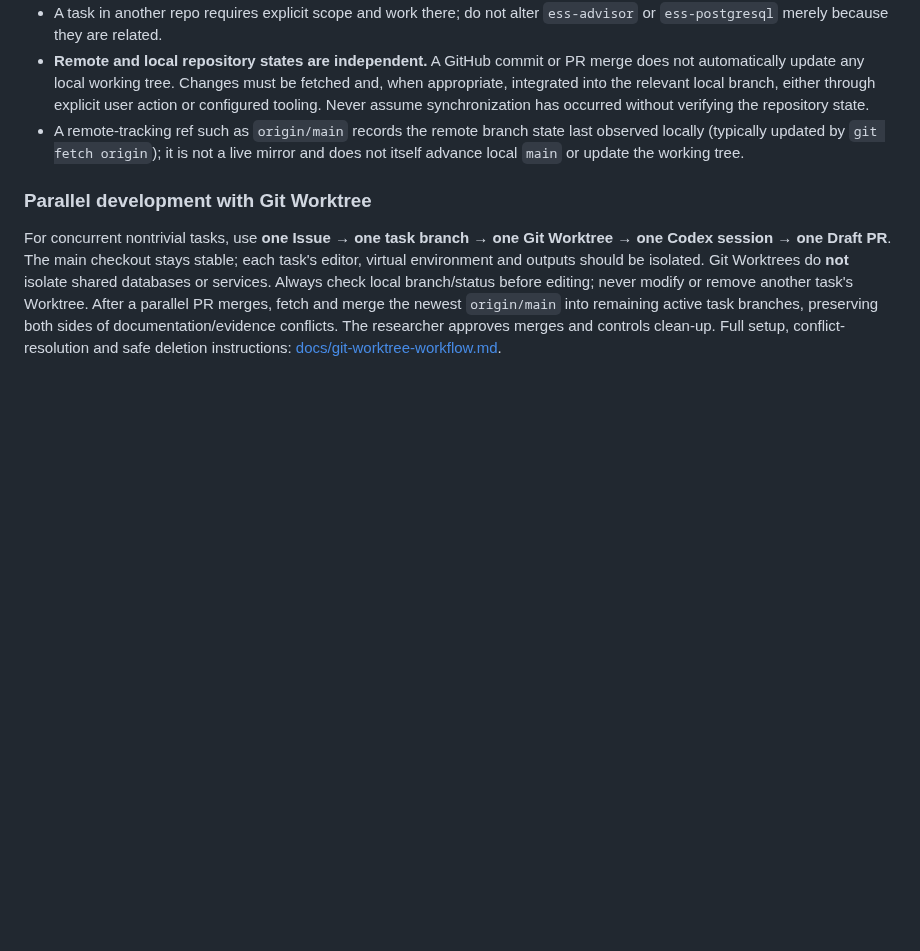
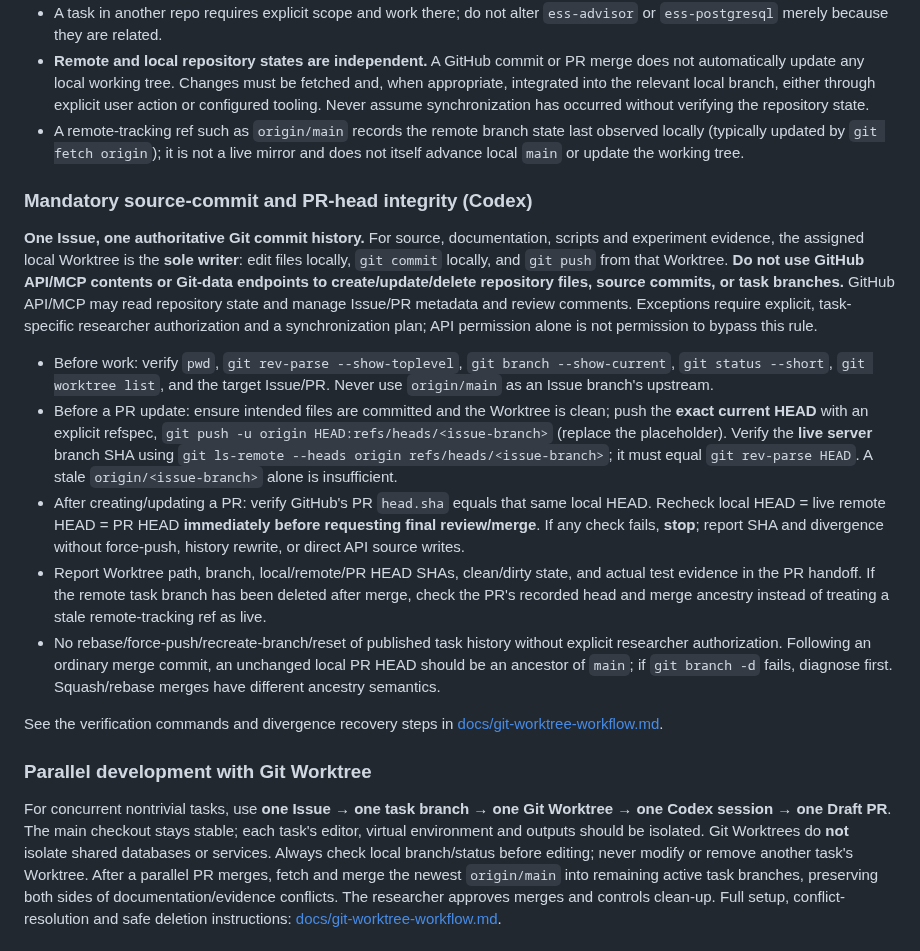
Before and after one commit to 1951123/ess-research, a Markdown page: AGENTS.md, the part around the change. Drawn GitHub-style; blank space fills up the shorter version.

Commit message:
docs: require Codex local-Git source commits and PR head verification

```diff
--- a/AGENTS.md
+++ b/AGENTS.md
@@ -51,6 +51,18 @@ For theorem edits, check every assumption and separate the math statement from i
 - **Remote and local repository states are independent.** A GitHub commit or PR merge does not automatically update any local working tree. Changes must be fetched and, when appropriate, integrated into the relevant local branch, either through explicit user action or configured tooling. Never assume synchronization has occurred without verifying the repository state.
 - A remote-tracking ref such as `origin/main` records the remote branch state last observed locally (typically updated by `git fetch origin`); it is not a live mirror and does not itself advance local `main` or update the working tree.
 
+### Mandatory source-commit and PR-head integrity (Codex)
+
+**One Issue, one authoritative Git commit history.** For source, documentation, scripts and experiment evidence, the assigned local Worktree is the **sole writer**: edit files locally, `git commit` locally, and `git push` from that Worktree. **Do not use GitHub API/MCP contents or Git-data endpoints to create/update/delete repository files, source commits, or task branches.** GitHub API/MCP may read repository state and manage Issue/PR metadata and review comments. Exceptions require explicit, task-specific researcher authorization and a synchronization plan; API permission alone is not permission to bypass this rule.
+
+- Before work: verify `pwd`, `git rev-parse --show-toplevel`, `git branch --show-current`, `git status --short`, `git worktree list`, and the target Issue/PR. Never use `origin/main` as an Issue branch's upstream.
+- Before a PR update: ensure intended files are committed and the Worktree is clean; push the **exact current HEAD** with an explicit refspec, `git push -u origin HEAD:refs/heads/<issue-branch>` (replace the placeholder). Verify the **live server** branch SHA using `git ls-remote --heads origin refs/heads/<issue-branch>`; it must equal `git rev-parse HEAD`. A stale `origin/<issue-branch>` alone is insufficient.
+- After creating/updating a PR: verify GitHub's PR `head.sha` equals that same local HEAD. Recheck local HEAD = live remote HEAD = PR HEAD **immediately before requesting final review/merge**. If any check fails, **stop**; report SHA and divergence without force-push, history rewrite, or direct API source writes.
+- Report Worktree path, branch, local/remote/PR HEAD SHAs, clean/dirty state, and actual test evidence in the PR handoff. If the remote task branch has been deleted after merge, check the PR's recorded head and merge ancestry instead of treating a stale remote-tracking ref as live.
+- No rebase/force-push/recreate-branch/reset of published task history without explicit researcher authorization. Following an ordinary merge commit, an unchanged local PR HEAD should be an ancestor of `main`; if `git branch -d` fails, diagnose first. Squash/rebase merges have different ancestry semantics.
+
+See the verification commands and divergence recovery steps in [docs/git-worktree-workflow.md](docs/git-worktree-workflow.md).
+
 ### Parallel development with Git Worktree
 
 For concurrent nontrivial tasks, use **one Issue → one task branch → one Git Worktree → one Codex session → one Draft PR**. The main checkout stays stable; each task's editor, virtual environment and outputs should be isolated. Git Worktrees do **not** isolate shared databases or services. Always check local branch/status before editing; never modify or remove another task's Worktree. After a parallel PR merges, fetch and merge the newest `origin/main` into remaining active task branches, preserving both sides of documentation/evidence conflicts. The researcher approves merges and controls clean-up. Full setup, conflict-resolution and safe deletion instructions: [docs/git-worktree-workflow.md](docs/git-worktree-workflow.md).
```
